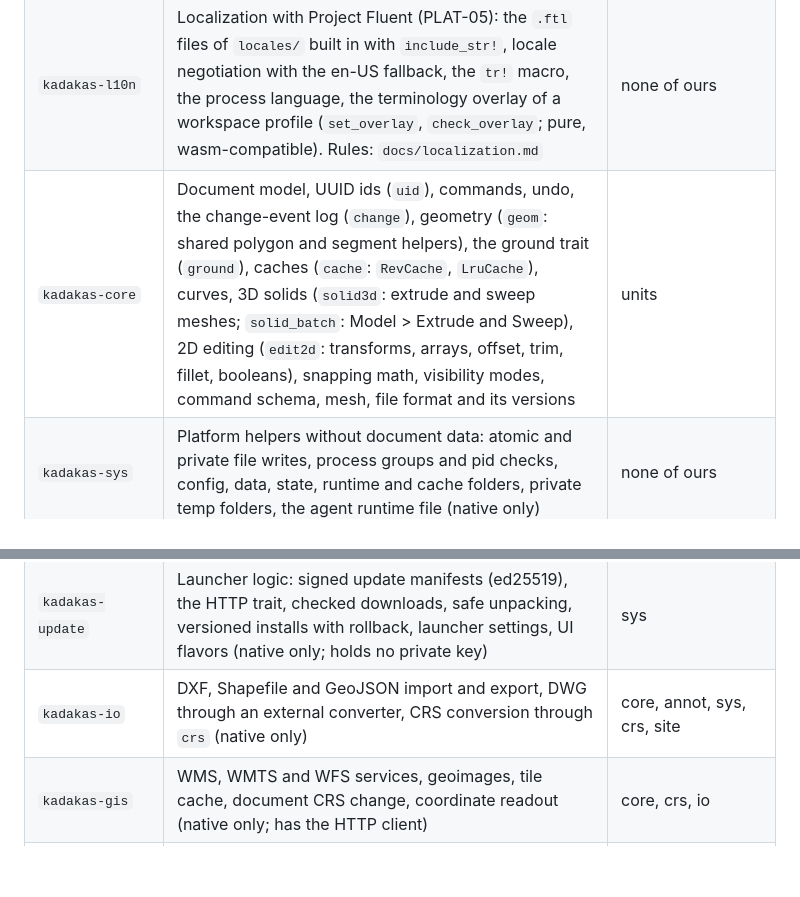
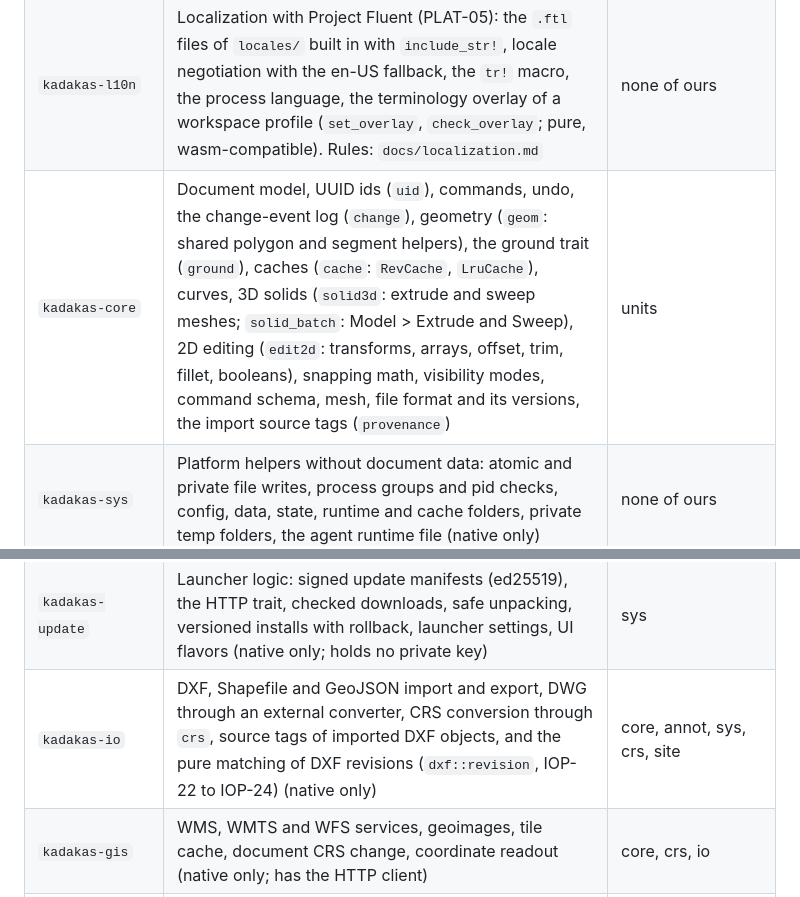
Before and after one commit to nemecec/kadakas-app, a Markdown page: docs/dev-guide.md, 2 parts joined by grey strips. Rendered like a GitHub page; blank space fills up the shorter version.

```diff
--- a/docs/dev-guide.md
+++ b/docs/dev-guide.md
@@ -17,7 +17,7 @@ The "Depends on" column lists the other Kadakas crates that a crate uses (`cargo
 |---|---|---|
 | `kadakas-units` | Units and formats (PLAT-05): lengths (mm, cm, m, in, ft, feet-inches with fractions), areas, volumes, angles (decimal, DMS, bearing), numbers (decimal point or comma, digit grouping), dates. Formats and parses; the current `Units` of the UI process; `Settings` for the preferences (pure, wasm-compatible) | none of ours |
 | `kadakas-l10n` | Localization with Project Fluent (PLAT-05): the `.ftl` files of `locales/` built in with `include_str!`, locale negotiation with the en-US fallback, the `tr!` macro, the process language, the terminology overlay of a workspace profile (`set_overlay`, `check_overlay`; pure, wasm-compatible). Rules: `docs/localization.md` | none of ours |
-| `kadakas-core` | Document model, UUID ids (`uid`), commands, undo, the change-event log (`change`), geometry (`geom`: shared polygon and segment helpers), the ground trait (`ground`), caches (`cache`: `RevCache`, `LruCache`), curves, 3D solids (`solid3d`: extrude and sweep meshes; `solid_batch`: Model > Extrude and Sweep), 2D editing (`edit2d`: transforms, arrays, offset, trim, fillet, booleans), snapping math, visibility modes, command schema, mesh, file format and its versions | units |
+| `kadakas-core` | Document model, UUID ids (`uid`), commands, undo, the change-event log (`change`), geometry (`geom`: shared polygon and segment helpers), the ground trait (`ground`), caches (`cache`: `RevCache`, `LruCache`), curves, 3D solids (`solid3d`: extrude and sweep meshes; `solid_batch`: Model > Extrude and Sweep), 2D editing (`edit2d`: transforms, arrays, offset, trim, fillet, booleans), snapping math, visibility modes, command schema, mesh, file format and its versions, the import source tags (`provenance`) | units |
 | `kadakas-sys` | Platform helpers without document data: atomic and private file writes, process groups and pid checks, config, data, state, runtime and cache folders, private temp folders, the agent runtime file (native only) | none of ours |
 | `kadakas-crs` | Coordinate systems: EPSG lookup, transformers, axis order (proj4rs; wasm-compatible) | core |
 | `kadakas-plants` | Plant placement algorithms, the plant catalog and its CSV, plant schedules and the plant list worksheet (pure, wasm-compatible) | core |
@@ -33,7 +33,7 @@ The "Depends on" column lists the other Kadakas crates that a crate uses (`cargo
 | `kadakas-plugin-abi` | The versioned ABI of WebAssembly plug-ins: manifest, parameter schema, host and guest messages, helpers for plug-in authors (pure, wasm-compatible; no Kadakas dependency, so a plug-in stays small) | none of ours |
 | `kadakas-plugin` | The plug-in host: a runtime-neutral engine interface, the wasmtime engine with fuel and a memory cap and no imports (native only), the browser engine (the `WebAssembly` API of the page, wasm32 only) on a metered runtime with a module rewrite for fuel and memory, trust by module hash, stores for modules and trust (folder, browser storage, memory), the registry, checks of every answer (objects and tools). It compiles for wasm32 and runs plug-ins there too | core, plugin-abi; native only: sys |
 | `kadakas-update` | Launcher logic: signed update manifests (ed25519), the HTTP trait, checked downloads, safe unpacking, versioned installs with rollback, launcher settings, UI flavors (native only; holds no private key) | sys |
-| `kadakas-io` | DXF, Shapefile and GeoJSON import and export, DWG through an external converter, CRS conversion through `crs` (native only) | core, annot, sys, crs, site |
+| `kadakas-io` | DXF, Shapefile and GeoJSON import and export, DWG through an external converter, CRS conversion through `crs`, source tags of imported DXF objects, and the pure matching of DXF revisions (`dxf::revision`, IOP-22 to IOP-24) (native only) | core, annot, sys, crs, site |
 | `kadakas-gis` | WMS, WMTS and WFS services, geoimages, tile cache, document CRS change, coordinate readout (native only; has the HTTP client) | core, crs, io |
 | `kadakas-ifc` | IFC4 export, IFC2x3/IFC4/IFC4x3 import, STEP writer and streaming reader (native only) | core, crs, sys, io, site |
 | `kadakas-print` | Sheet composition and output: PDF, SVG and PNG pages from sheet layers | core, sys, render, sheet, annot, site, x3d |
```
Also changed, not shown: docs/dwg.md (+6 -0 lines), docs/feature-spec.md (+3 -3 lines).
